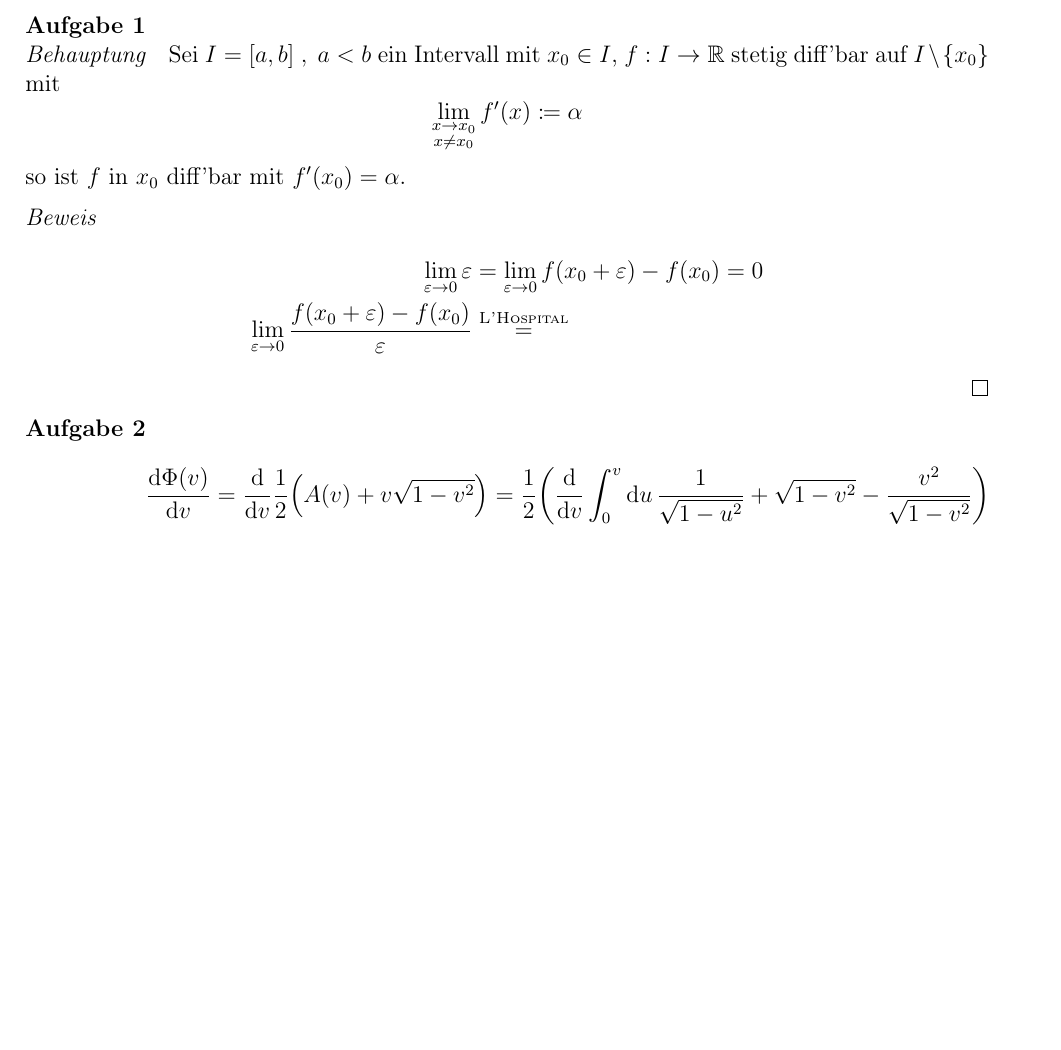
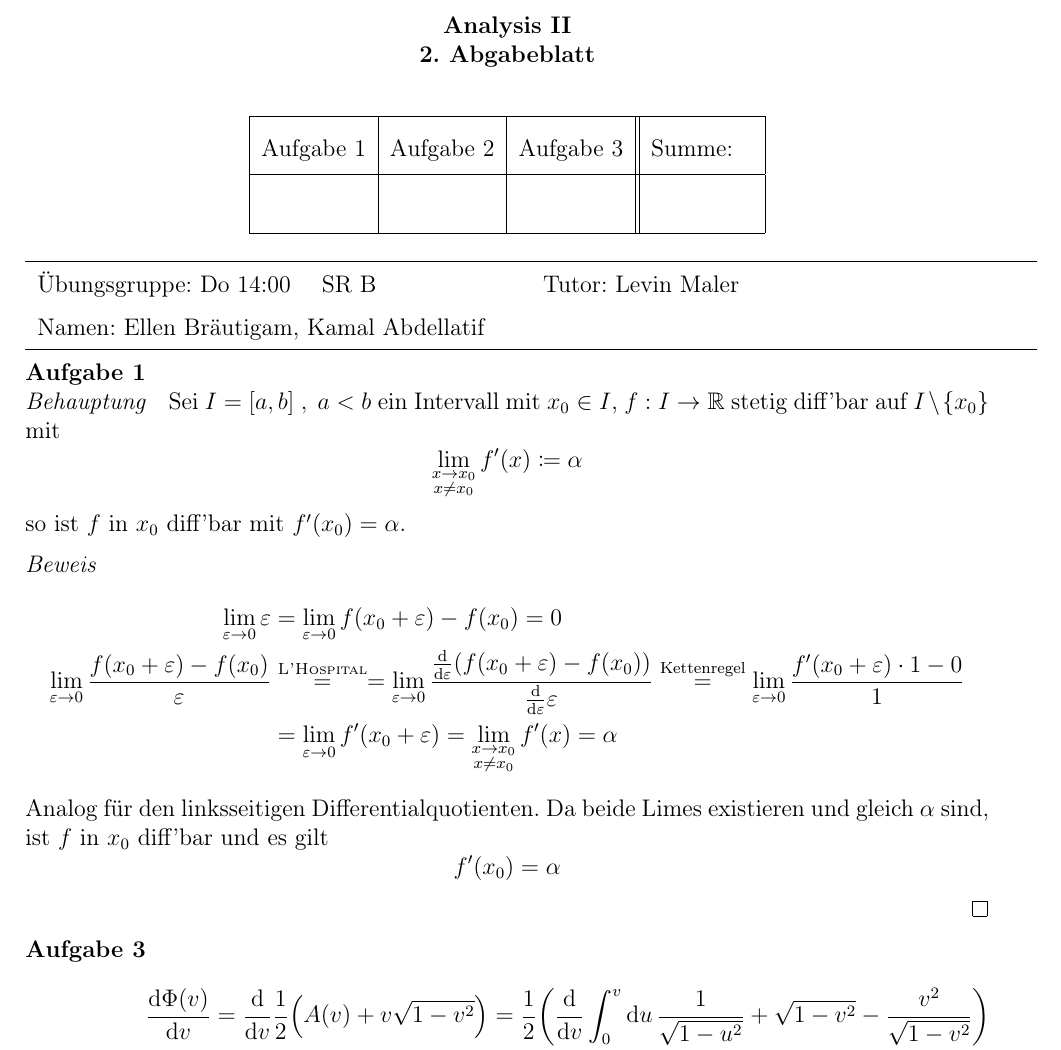
Before and after one commit to nodatapoints/zettel, a LaTeX document (sem2/ana/ana2.tex): part of the page, cut at the place of the change, the shorter picture padded with empty space. Compiled offline with pdfLaTeX.

Commit message:
ana2 final

```diff
--- a/sem2/ana/ana2.tex
+++ b/sem2/ana/ana2.tex
@@ -52,4 +54,25 @@
 \begin{document}
+\begin{center}
+    \textbf{Analysis II\\2. Abgabeblatt}\\[2em]
+	\def\arraystretch{2}
+    \begin{tabular}{|l|l|l||p{18mm}|}
+        \hline
+         Aufgabe 1 & Aufgabe 2 & Aufgabe 3 & Summe:~ \\
+         \hline &&&\\
+         \hline
+    \end{tabular}
+\end{center}
+\begingroup
+\def\arraystretch{1.5}
+\begin{tabular}{p{.5\textwidth}p{.5\textwidth}}
+	\hline
+    Übungsgruppe: Do 14:00 ~~ SR B& Tutor: Levin Maler \\
+    Namen: Ellen Bräutigam, Kamal Abdellatif &\\
+    \hline
+\end{tabular}
+\endgroup
+\\
+
 \task
 \begin{theorem}
 	Sei $I = [a,b] ~,~ a<b$ ein Intervall mit $x_0 \in I$, $f: I \rightarrow \mathbb{R}$ stetig diff'bar auf $I \setminus \qty{x_0}$ mit
@@ -60,8 +83,14 @@
 \begin{align*}
 	\lim_{\varepsilon \rightarrow 0} \varepsilon &= \lim_{\varepsilon \rightarrow 0} f(x_0+\varepsilon)-f(x_0) = 0 \\
 	\lim_{\varepsilon \rightarrow 0} \frac{f(x_0+\varepsilon)-f(x_0)}{\varepsilon} &\overset{\textsc{L'Hospital}}{=}
+    = \lim_{\varepsilon \rightarrow 0} \frac{\dv{\varepsilon}(f(x_0+\varepsilon)-f(x_0))}{\dv{\varepsilon}\varepsilon}
+    \overset{\text{Kettenregel}}{=} \lim_{\varepsilon \rightarrow 0} \frac{f'(x_0+\varepsilon)\cdot 1 - 0}{1} \\
+    &= \lim_{\varepsilon \rightarrow 0} f'(x_0+\varepsilon) = \lim_{\substack{x \rightarrow x_0 \\ x \neq x_0}} f'(x) = \alpha
 \end{align*}
+Analog für den linksseitigen Differentialquotienten. Da beide Limes existieren und gleich $\alpha$ sind, ist $f$ in $x_0$ diff'bar und es gilt
+\[ f'(x_0) = \alpha \]
 \end{proof}
+\addtocounter{taski}{1}
 \task
 \begin{align*}
 	\dv{\Phi(v)}{v} &= \dv v \frac 1 2 \qty(A(v) + v\sqrt{1-v^2})
```
Also changed, not shown: sem2/ana/ana2.tex (2 more changed lines).
